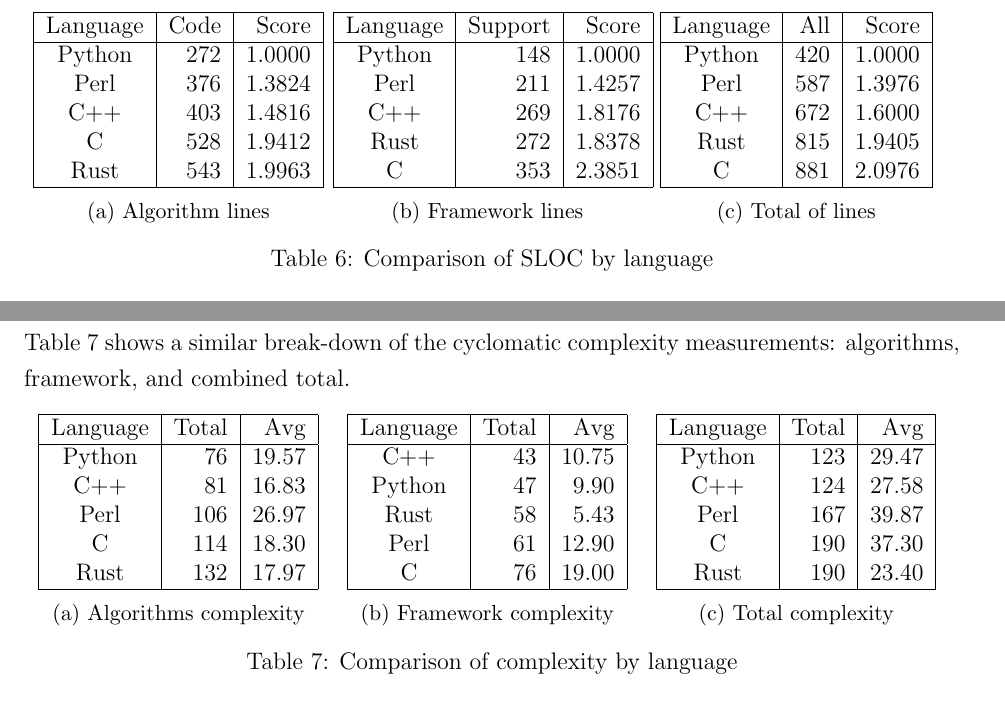
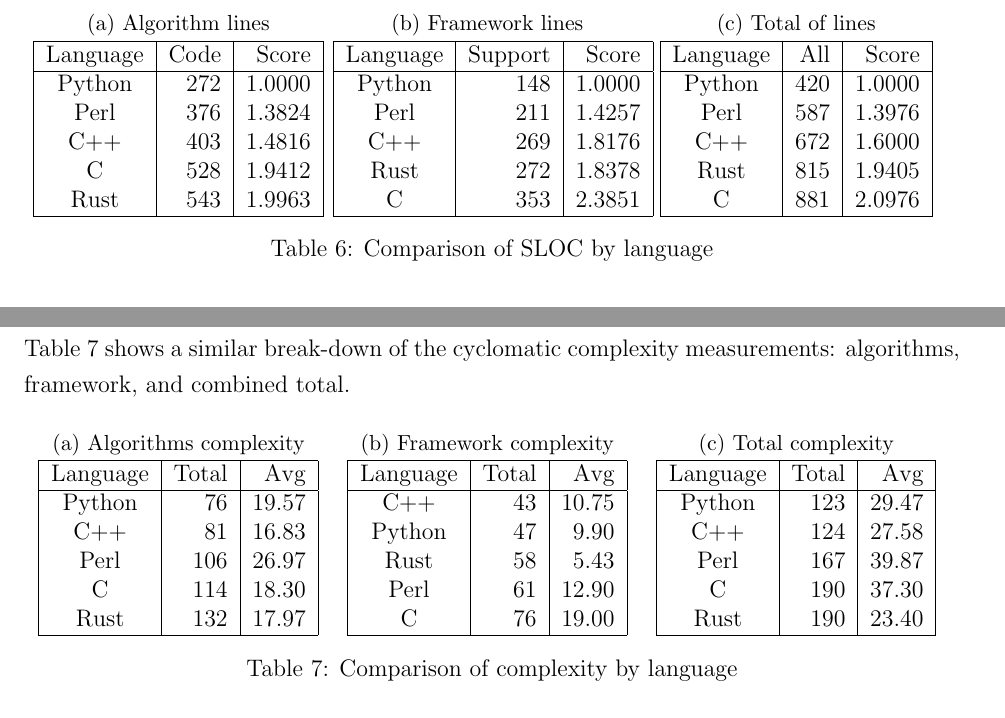
Before and after one commit to rjray/mscs-thesis-project, a LaTeX thesis (thesis/thesis.tex, which reads thesis/tables/cyclomatic.tex, thesis/tables/sloc.tex): two parts of pages 64 and 65 of 82, joined at a grey line, cut at the place of the change. Compiled offline with pdfLaTeX.

Commit message:
Changes/fixes from proofreading, etc.

```diff
--- a/thesis/tables/cyclomatic.tex
+++ b/thesis/tables/cyclomatic.tex
@@ -1,7 +1,9 @@
 % Table: Comparative cyclomatic totals sub-tables
-% Generated: 2022-11-11 19:03:08.366825
+% Generated: 2022-11-12 18:00:26.813913
 \begin{subtable}{0.33\textwidth}
     \centering
+    \caption{Algorithms complexity}
+    \label{table:cyclomatic:algorithm}
     \begin{tabular}{|c|r|r|}
         \hline
         Language & Total & Avg \\
@@ -13,11 +15,11 @@
         Rust & 132 & 17.97 \\
         \hline
     \end{tabular}
-    \caption{Algorithms complexity}
-    \label{table:cyclomatic:algorithm}
 \end{subtable}%
 \begin{subtable}{0.33\textwidth}
     \centering
+    \caption{Framework complexity}
+    \label{table:cyclomatic:framework}
     \begin{tabular}{|c|r|r|}
         \hline
         Language & Total & Avg \\
@@ -29,11 +31,11 @@
         C & 76 & 19.00 \\
         \hline
     \end{tabular}
-    \caption{Framework complexity}
-    \label{table:cyclomatic:framework}
 \end{subtable}%
 \begin{subtable}{0.33\textwidth}
     \centering
+    \caption{Total complexity}
+    \label{table:cyclomatic:total}
     \begin{tabular}{|c|r|r|}
         \hline
         Language & Total & Avg \\
@@ -45,6 +47,4 @@
         Rust & 190 & 23.40 \\
         \hline
     \end{tabular}
-    \caption{Total complexity}
-    \label{table:cyclomatic:total}
 \end{subtable}
--- a/thesis/tables/sloc.tex
+++ b/thesis/tables/sloc.tex
@@ -1,7 +1,9 @@
 % Table: Comparative SLOC totals sub-tables
-% Generated: 2022-11-11 19:03:08.366443
+% Generated: 2022-11-12 18:00:26.813722
 \begin{subtable}{0.33\textwidth}
     \centering
+    \caption{Algorithm lines}
+    \label{table:sloc:algorithm}
     \begin{tabular}{|c|r|r|}
         \hline
         Language & Code & Score \\
@@ -13,11 +15,11 @@
         Rust & 543 & 1.9963 \\
         \hline
     \end{tabular}
-    \caption{Algorithm lines}
-    \label{table:sloc:algorithm}
 \end{subtable}%
 \begin{subtable}{0.33\textwidth}
     \centering
+    \caption{Framework lines}
+    \label{table:sloc:framework}
     \begin{tabular}{|c|r|r|}
         \hline
         Language & Support & Score \\
@@ -29,11 +31,11 @@
         C & 353 & 2.3851 \\
         \hline
     \end{tabular}
-    \caption{Framework lines}
-    \label{table:sloc:framework}
 \end{subtable}%
 \begin{subtable}{0.33\textwidth}
     \centering
+    \caption{Total of lines}
+    \label{table:sloc:all}
     \begin{tabular}{|c|r|r|}
         \hline
         Language & All & Score \\
@@ -45,6 +47,4 @@
         C & 881 & 2.0976 \\
         \hline
     \end{tabular}
-    \caption{Total of lines}
-    \label{table:sloc:all}
 \end{subtable}
```
Also changed, not shown: thesis/tables/energy.tex (+5 -5 lines), thesis/tables/runtimes.tex (+5 -5 lines), thesis/figures/dfa_regexp_comp.png, thesis/figures/power_per_sec.png, thesis/figures/total_power_usage.png.
